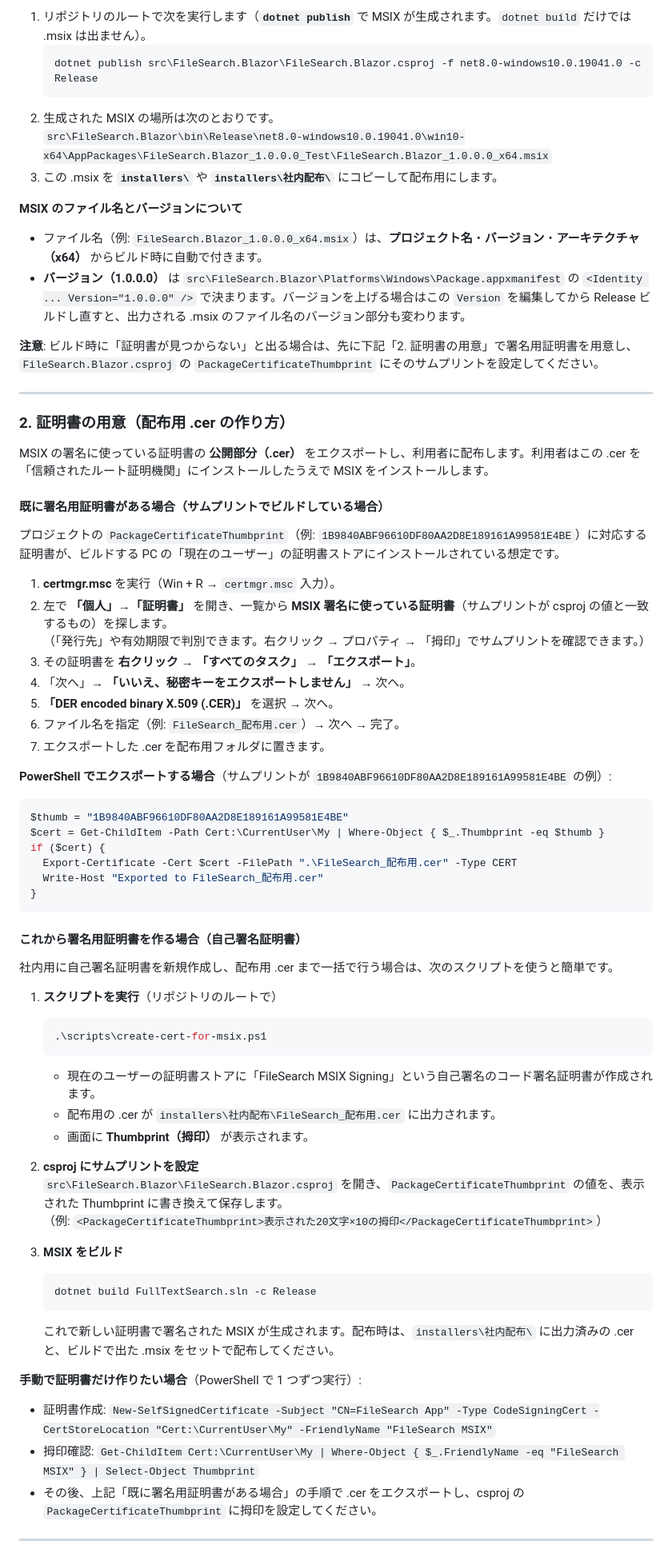
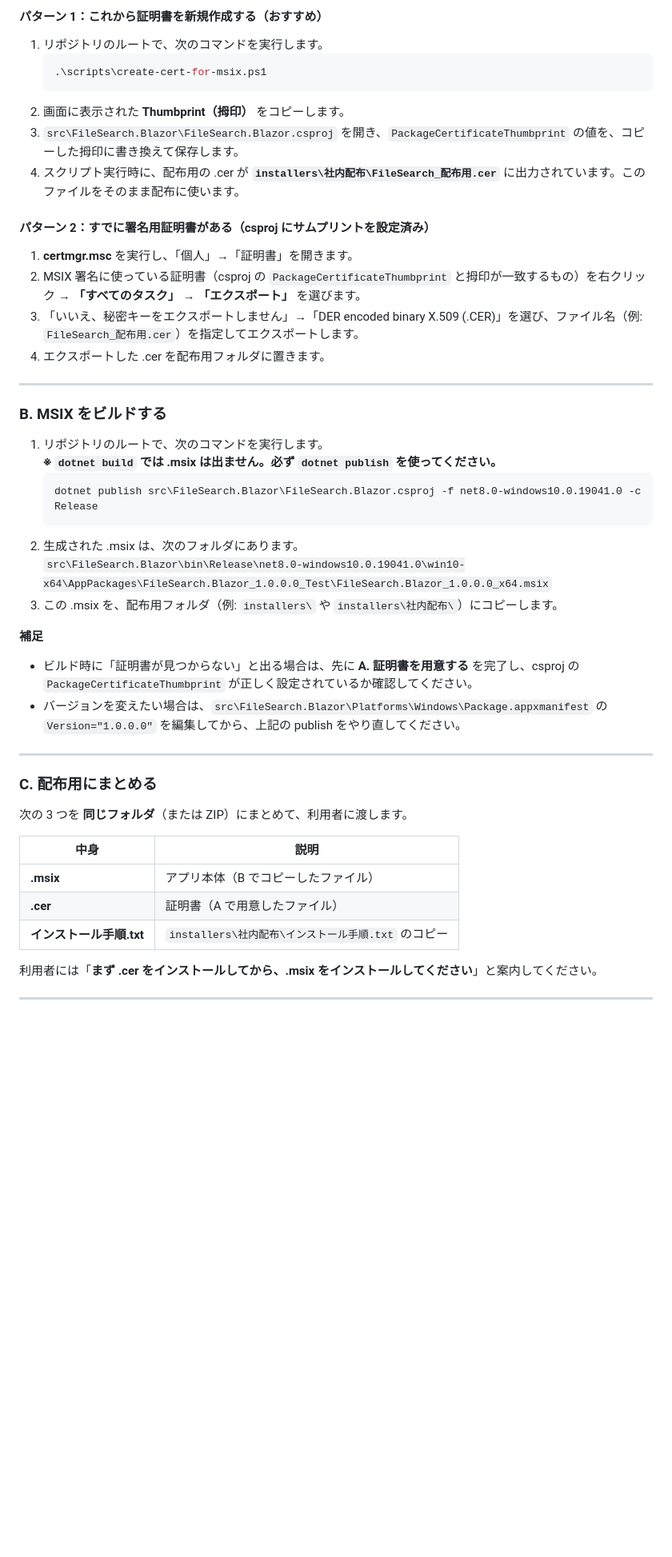
Before and after one commit to zndmonya-dot/FileSearchApp-, a Markdown page: docs/社内配布手順.md, the part around one of its changes. Shown at 80% size. GitHub-like rendering; blank space fills up the shorter version.

````diff
--- a/docs/社内配布手順.md
+++ b/docs/社内配布手順.md
@@ -60,74 +74,51 @@
 
-1. リポジトリのルートで次を実行します（**`dotnet publish`** で MSIX が生成されます。`dotnet build` だけでは .msix は出ません）。
+#### パターン 1：これから証明書を新規作成する（おすすめ）
+
+1. リポジトリのルートで、次のコマンドを実行します。
+   ```powershell
+   .\scripts\create-cert-for-msix.ps1
+   ```
+2. 画面に表示された **Thumbprint（拇印）** をコピーします。
+3. `src\FileSearch.Blazor\FileSearch.Blazor.csproj` を開き、`PackageCertificateThumbprint` の値を、コピーした拇印に書き換えて保存します。
+4. スクリプト実行時に、配布用の .cer が **`installers\社内配布\FileSearch_配布用.cer`** に出力されています。このファイルをそのまま配布に使います。
+
+#### パターン 2：すでに署名用証明書がある（csproj にサムプリントを設定済み）
+
+1. **certmgr.msc** を実行し、「個人」→「証明書」を開きます。
+2. MSIX 署名に使っている証明書（csproj の `PackageCertificateThumbprint` と拇印が一致するもの）を右クリック → **「すべてのタスク」** → **「エクスポート」** を選びます。
+3. 「いいえ、秘密キーをエクスポートしません」→「DER encoded binary X.509 (.CER)」を選び、ファイル名（例: `FileSearch_配布用.cer`）を指定してエクスポートします。
+4. エクスポートした .cer を配布用フォルダに置きます。
+
+---
+
+### B. MSIX をビルドする
+
+1. リポジトリのルートで、次のコマンドを実行します。
+   **※ `dotnet build` では .msix は出ません。必ず `dotnet publish` を使ってください。**
    ```powershell
    dotnet publish src\FileSearch.Blazor\FileSearch.Blazor.csproj -f net8.0-windows10.0.19041.0 -c Release
    ```
-2. 生成された MSIX の場所は次のとおりです。
+2. 生成された .msix は、次のフォルダにあります。
    `src\FileSearch.Blazor\bin\Release\net8.0-windows10.0.19041.0\win10-x64\AppPackages\FileSearch.Blazor_1.0.0.0_Test\FileSearch.Blazor_1.0.0.0_x64.msix`
-3. この .msix を **`installers\`** や **`installers\社内配布\`** にコピーして配布用にします。
+3. この .msix を、配布用フォルダ（例: `installers\` や `installers\社内配布\`）にコピーします。
 
-**MSIX のファイル名とバージョンについて**
-- ファイル名（例: `FileSearch.Blazor_1.0.0.0_x64.msix`）は、**プロジェクト名**・**バージョン**・**アーキテクチャ（x64）** からビルド時に自動で付きます。
-- **バージョン（1.0.0.0）** は `src\FileSearch.Blazor\Platforms\Windows\Package.appxmanifest` の `<Identity ... Version="1.0.0.0" />` で決まります。バージョンを上げる場合はこの `Version` を編集してから Release ビルドし直すと、出力される .msix のファイル名のバージョン部分も変わります。
-
-**注意**: ビルド時に「証明書が見つからない」と出る場合は、先に下記「2. 証明書の用意」で署名用証明書を用意し、`FileSearch.Blazor.csproj` の `PackageCertificateThumbprint` にそのサムプリントを設定してください。
+**補足**
+- ビルド時に「証明書が見つからない」と出る場合は、先に **A. 証明書を用意する** を完了し、csproj の `PackageCertificateThumbprint` が正しく設定されているか確認してください。
+- バージョンを変えたい場合は、`src\FileSearch.Blazor\Platforms\Windows\Package.appxmanifest` の `Version="1.0.0.0"` を編集してから、上記の publish をやり直してください。
 
 ---
 
-### 2. 証明書の用意（配布用 .cer の作り方）
+### C. 配布用にまとめる
 
-MSIX の署名に使っている証明書の **公開部分（.cer）** をエクスポートし、利用者に配布します。利用者はこの .cer を「信頼されたルート証明機関」にインストールしたうえで MSIX をインストールします。
+次の 3 つを **同じフォルダ**（または ZIP）にまとめて、利用者に渡します。
 
-#### 既に署名用証明書がある場合（サムプリントでビルドしている場合）
+| 中身 | 説明 |
+|------|------|
+| **.msix** | アプリ本体（B でコピーしたファイル） |
+| **.cer** | 証明書（A で用意したファイル） |
+| **インストール手順.txt** | `installers\社内配布\インストール手順.txt` のコピー |
 
-プロジェクトの `PackageCertificateThumbprint`（例: `1B9840ABF96610DF80AA2D8E189161A99581E4BE`）に対応する証明書が、ビルドする PC の「現在のユーザー」の証明書ストアにインストールされている想定です。
-
-1. **certmgr.msc** を実行（Win + R → `certmgr.msc` 入力）。
-2. 左で **「個人」→「証明書」** を開き、一覧から **MSIX 署名に使っている証明書**（サムプリントが csproj の値と一致するもの）を探します。
-   （「発行先」や有効期限で判別できます。右クリック → プロパティ → 「拇印」でサムプリントを確認できます。）
-3. その証明書を **右クリック** → **「すべてのタスク」** → **「エクスポート」**。
-4. 「次へ」→ **「いいえ、秘密キーをエクスポートしません」** → 次へ。
-5. **「DER encoded binary X.509 (.CER)」** を選択 → 次へ。
-6. ファイル名を指定（例: `FileSearch_配布用.cer`）→ 次へ → 完了。
-7. エクスポートした .cer を配布用フォルダに置きます。
-
-**PowerShell でエクスポートする場合**（サムプリントが `1B9840ABF96610DF80AA2D8E189161A99581E4BE` の例）:
-
-```powershell
-$thumb = "1B9840ABF96610DF80AA2D8E189161A99581E4BE"
-$cert = Get-ChildItem -Path Cert:\CurrentUser\My | Where-Object { $_.Thumbprint -eq $thumb }
-if ($cert) {
-  Export-Certificate -Cert $cert -FilePath ".\FileSearch_配布用.cer" -Type CERT
-  Write-Host "Exported to FileSearch_配布用.cer"
-}
-```
-
-#### これから署名用証明書を作る場合（自己署名証明書）
-
-社内用に自己署名証明書を新規作成し、配布用 .cer まで一括で行う場合は、次のスクリプトを使うと簡単です。
-
-1. **スクリプトを実行**（リポジトリのルートで）
-   ```powershell
-   .\scripts\create-cert-for-msix.ps1
-   ```
-   - 現在のユーザーの証明書ストアに「FileSearch MSIX Signing」という自己署名のコード署名証明書が作成されます。
-   - 配布用の .cer が `installers\社内配布\FileSearch_配布用.cer` に出力されます。
-   - 画面に **Thumbprint（拇印）** が表示されます。
-
-2. **csproj にサムプリントを設定**
-   `src\FileSearch.Blazor\FileSearch.Blazor.csproj` を開き、`PackageCertificateThumbprint` の値を、表示された Thumbprint に書き換えて保存します。
-   （例: `<PackageCertificateThumbprint>表示された20文字×10の拇印</PackageCertificateThumbprint>`）
-
-3. **MSIX をビルド**
-   ```powershell
-   dotnet build FullTextSearch.sln -c Release
-   ```
-   これで新しい証明書で署名された MSIX が生成されます。配布時は、`installers\社内配布\` に出力済みの .cer と、ビルドで出た .msix をセットで配布してください。
-
-**手動で証明書だけ作りたい場合**（PowerShell で 1 つずつ実行）:
-- 証明書作成: `New-SelfSignedCertificate -Subject "CN=FileSearch App" -Type CodeSigningCert -CertStoreLocation "Cert:\CurrentUser\My" -FriendlyName "FileSearch MSIX"`
-- 拇印確認: `Get-ChildItem Cert:\CurrentUser\My | Where-Object { $_.FriendlyName -eq "FileSearch MSIX" } | Select-Object Thumbprint`
-- その後、上記「既に署名用証明書がある場合」の手順で .cer をエクスポートし、csproj の `PackageCertificateThumbprint` に拇印を設定してください。
+利用者には「**まず .cer をインストールしてから、.msix をインストールしてください**」と案内してください。
 
 ---
 
````
Also changed, not shown: other parts of docs/社内配布手順.md (+57 -55 lines).
